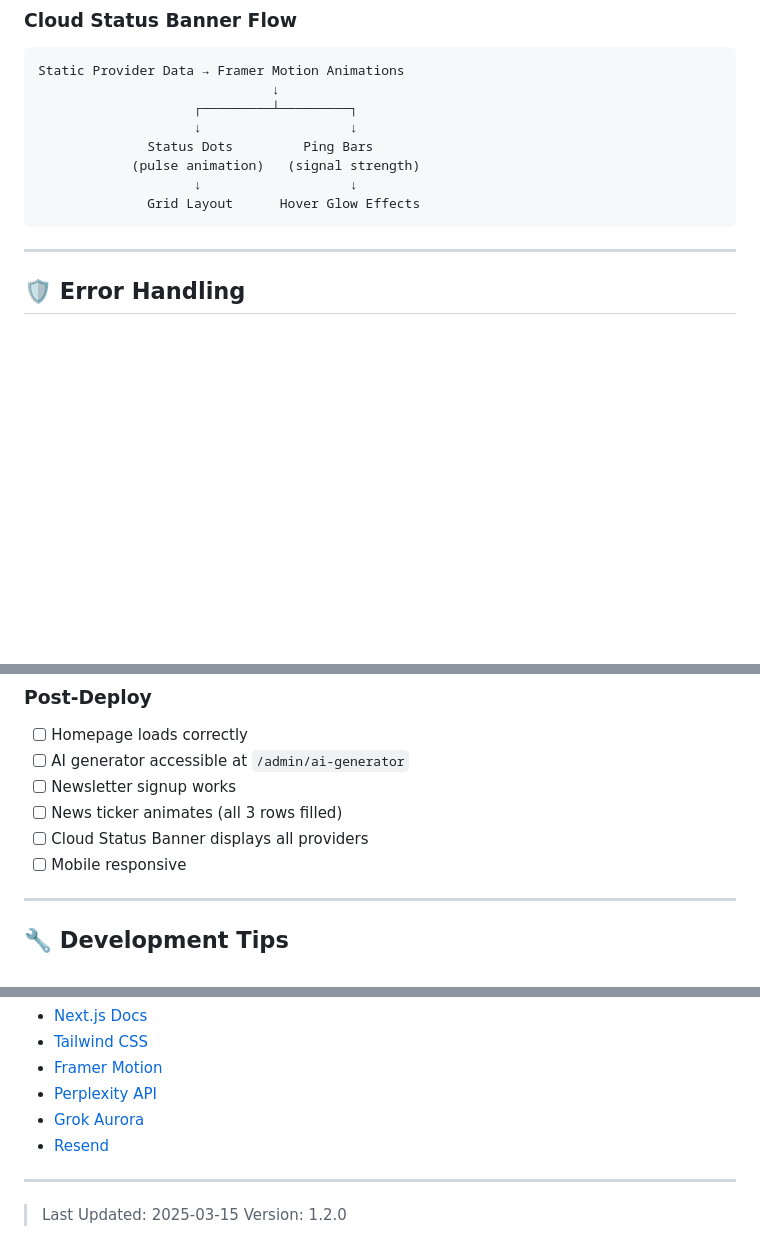
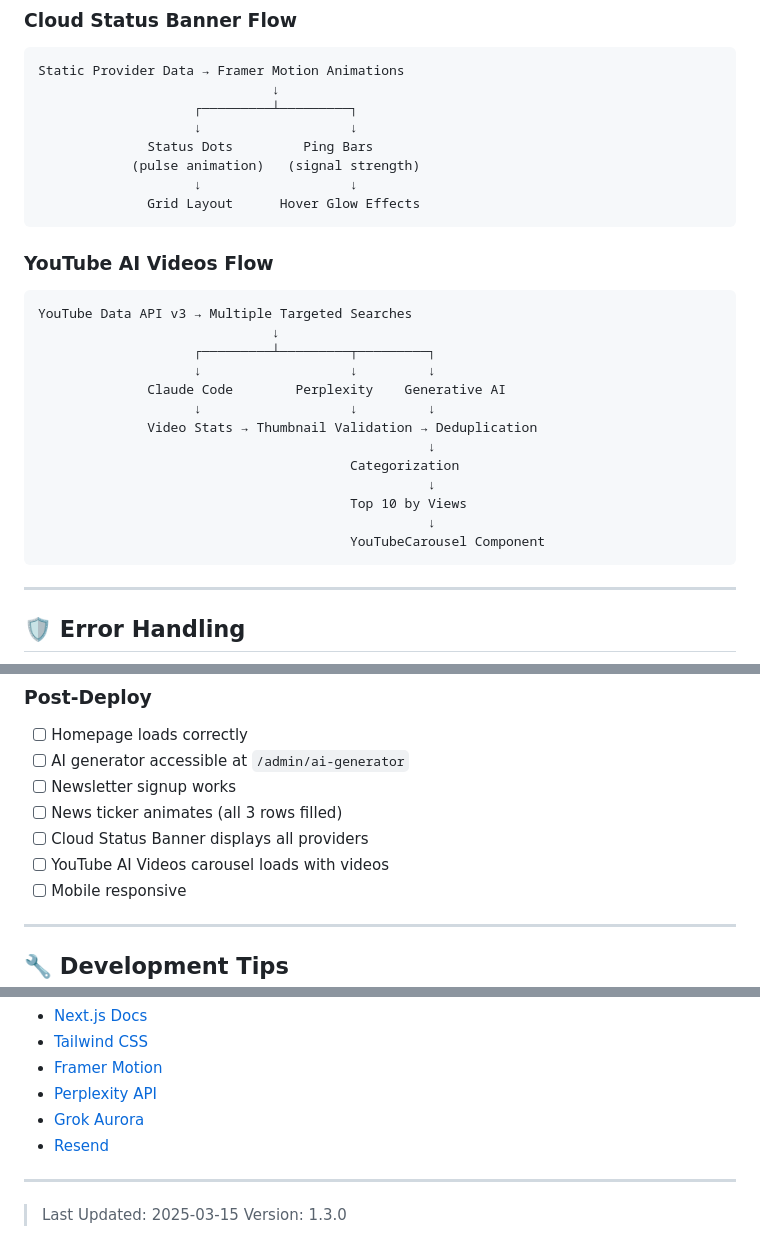
Before and after one commit to Tripleiks/bedcave-frontend, a Markdown page: TECHNICAL.md, 3 parts joined by grey strips. Drawn GitHub-style; blank space fills up the shorter version.

````diff
--- a/TECHNICAL.md
+++ b/TECHNICAL.md
@@ -442,6 +442,24 @@ Static Provider Data → Framer Motion Animations
               Grid Layout      Hover Glow Effects
 ```
 
+### YouTube AI Videos Flow
+
+```
+YouTube Data API v3 → Multiple Targeted Searches
+                              ↓
+                    ┌─────────┴─────────┬─────────┐
+                    ↓                   ↓         ↓
+              Claude Code        Perplexity    Generative AI
+                    ↓                   ↓         ↓
+              Video Stats → Thumbnail Validation → Deduplication
+                                                  ↓
+                                        Categorization
+                                                  ↓
+                                        Top 10 by Views
+                                                  ↓
+                                        YouTubeCarousel Component
+```
+
 ---
 
 ## 🛡️ Error Handling
@@ -494,6 +512,7 @@ try {
 - [ ] Newsletter signup works
 - [ ] News ticker animates (all 3 rows filled)
 - [ ] Cloud Status Banner displays all providers
+- [ ] YouTube AI Videos carousel loads with videos
 - [ ] Mobile responsive
 
 ---
@@ -634,4 +653,4 @@ chore: Maintenance
 ---
 
 > Last Updated: 2025-03-15
-> Version: 1.2.0
+> Version: 1.3.0
````
Also changed, not shown: README.md (+13 -0 lines).
